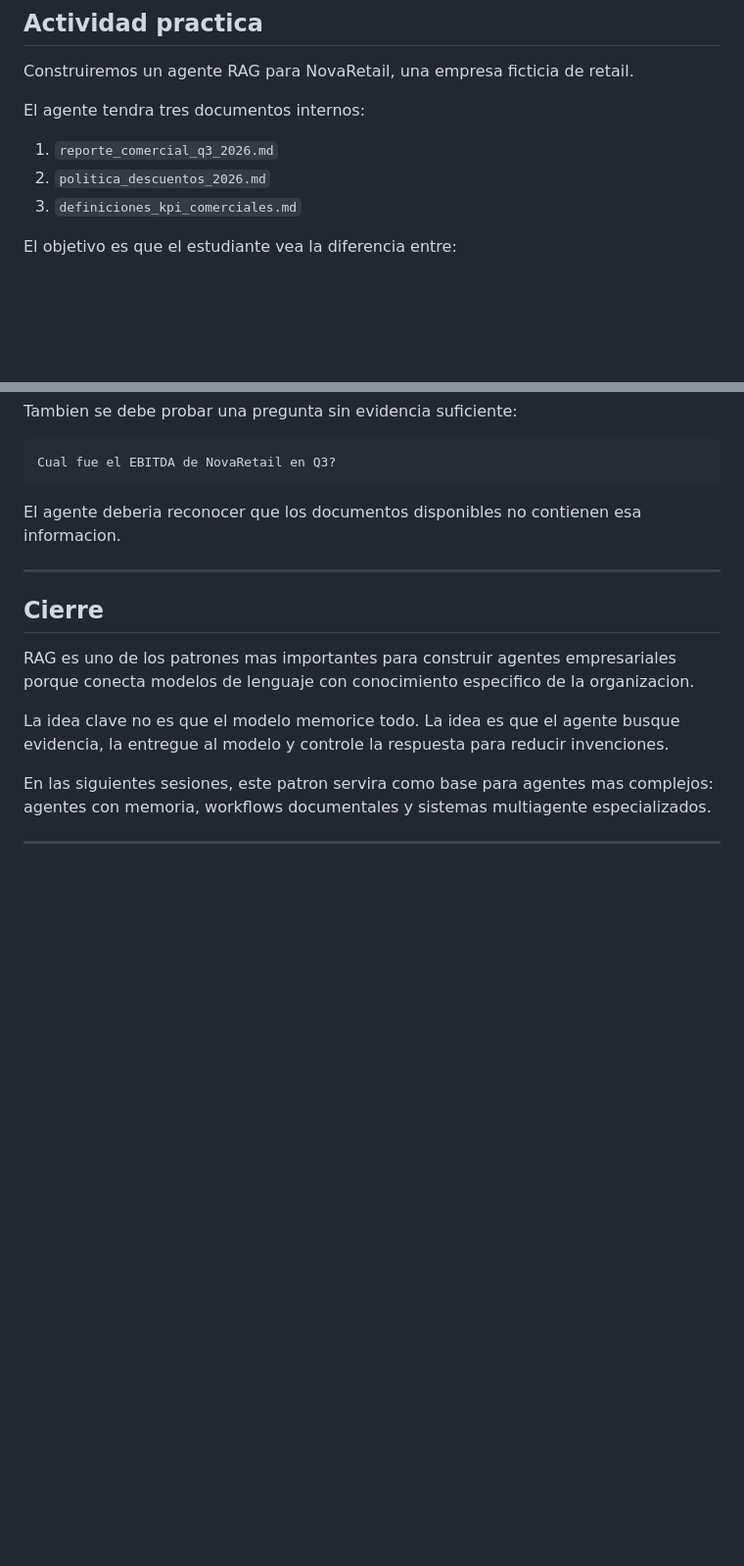
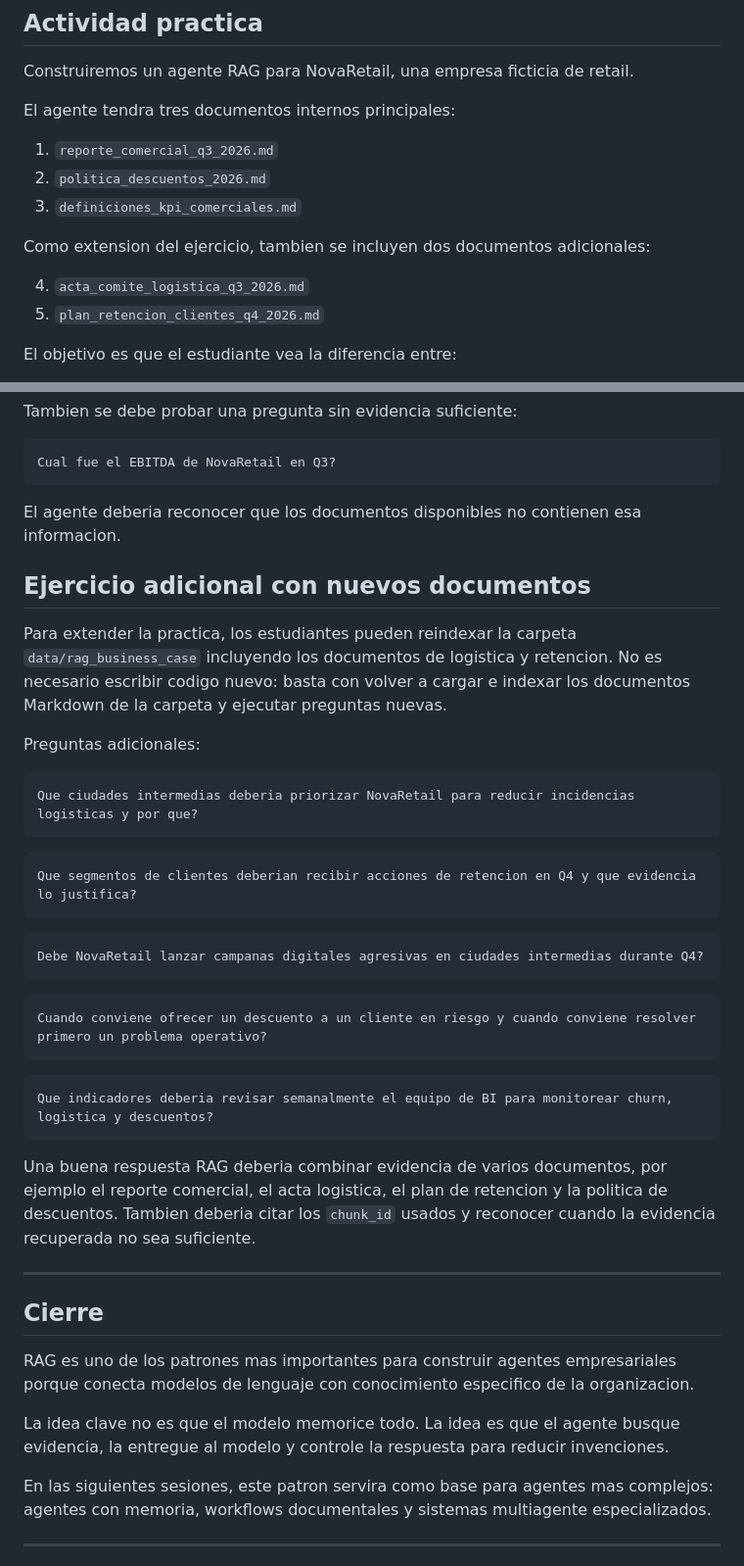
Before and after one commit to wilmerpineda/Seminario_Multiagentes_MINE, a Markdown page: book/sesion4_rag.md, 2 parts joined by grey strips. Shown at 98% size. Rendered like a GitHub page; blank space fills up the shorter version.

Commit message:
Add extra RAG exercise documents for session 4

````diff
--- a/book/sesion4_rag.md
+++ b/book/sesion4_rag.md
@@ -447,11 +450,16 @@ La calidad de un sistema RAG depende tanto de la recuperacion como de la generac
 
 Construiremos un agente RAG para NovaRetail, una empresa ficticia de retail.
 
-El agente tendra tres documentos internos:
+El agente tendra tres documentos internos principales:
 
 1. `reporte_comercial_q3_2026.md`
 2. `politica_descuentos_2026.md`
 3. `definiciones_kpi_comerciales.md`
+
+Como extension del ejercicio, tambien se incluyen dos documentos adicionales:
+
+4. `acta_comite_logistica_q3_2026.md`
+5. `plan_retencion_clientes_q4_2026.md`
 
 El objetivo es que el estudiante vea la diferencia entre:
 
@@ -496,6 +504,40 @@ Cual fue el EBITDA de NovaRetail en Q3?
 
 El agente deberia reconocer que los documentos disponibles no contienen esa informacion.
 
+## Ejercicio adicional con nuevos documentos
+
+Para extender la practica, los estudiantes pueden reindexar la carpeta
+`data/rag_business_case` incluyendo los documentos de logistica y retencion. No
+es necesario escribir codigo nuevo: basta con volver a cargar e indexar los
+documentos Markdown de la carpeta y ejecutar preguntas nuevas.
+
+Preguntas adicionales:
+
+```text
+Que ciudades intermedias deberia priorizar NovaRetail para reducir incidencias logisticas y por que?
+```
+
+```text
+Que segmentos de clientes deberian recibir acciones de retencion en Q4 y que evidencia lo justifica?
+```
+
+```text
+Debe NovaRetail lanzar campanas digitales agresivas en ciudades intermedias durante Q4?
+```
+
+```text
+Cuando conviene ofrecer un descuento a un cliente en riesgo y cuando conviene resolver primero un problema operativo?
+```
+
+```text
+Que indicadores deberia revisar semanalmente el equipo de BI para monitorear churn, logistica y descuentos?
+```
+
+Una buena respuesta RAG deberia combinar evidencia de varios documentos, por
+ejemplo el reporte comercial, el acta logistica, el plan de retencion y la
+politica de descuentos. Tambien deberia citar los `chunk_id` usados y reconocer
+cuando la evidencia recuperada no sea suficiente.
+
 ---
 
 ## Cierre
````
Also changed, not shown: other parts of book/sesion4_rag.md (+3 -0 lines), data/rag_business_case/acta_comite_logistica_q3_2026.md (added, +50 -0 lines), data/rag_business_case/plan_retencion_clientes_q4_2026.md (added, +61 -0 lines).
